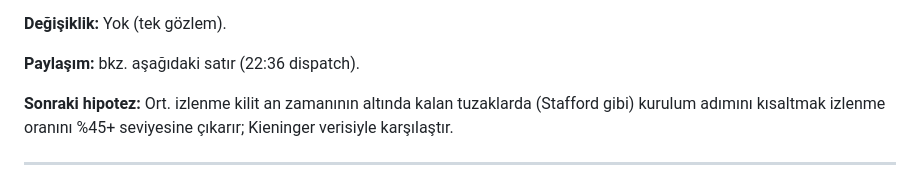
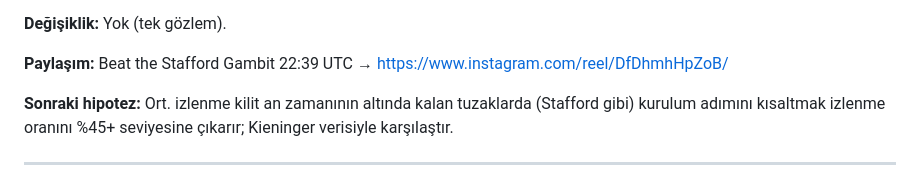
Before and after one commit to talhahasim/chessguru, a Markdown page: docs/growth-log.md, the part around the change. Rendered like a GitHub page.

Commit message:
Growth log: Beat the Stafford Gambit posted
Co-Authored-By: Claude Opus 5.5 <noreply@anthropic.com>
Claude-Session: https://claude.ai/code/session_011jL4nvVZWPiUMhyDR5fZ3V

```diff
--- a/docs/growth-log.md
+++ b/docs/growth-log.md
@@ -26,7 +26,7 @@ Tek video; kısaltma kararı için bir sonraki uzun kurulumlu tuzakta (Kieninger
 
 **Değişiklik:** Yok (tek gözlem).
 
-**Paylaşım:** bkz. aşağıdaki satır (22:36 dispatch).
+**Paylaşım:** Beat the Stafford Gambit 22:39 UTC → https://www.instagram.com/reel/DfDhmhHpZoB/
 
 **Sonraki hipotez:** Ort. izlenme kilit an zamanının altında kalan tuzaklarda (Stafford gibi) kurulum adımını
 kısaltmak izlenme oranını %45+ seviyesine çıkarır; Kieninger verisiyle karşılaştır.
```
